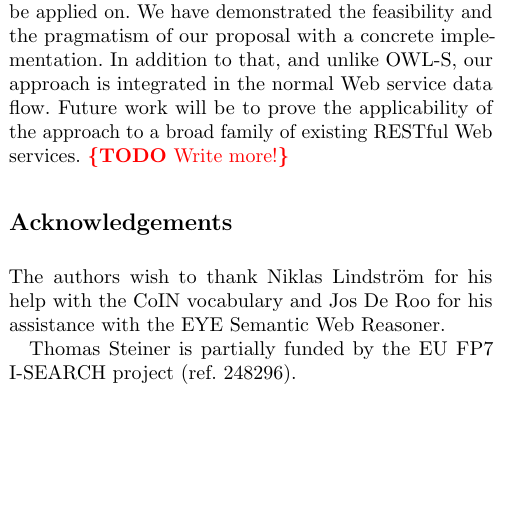
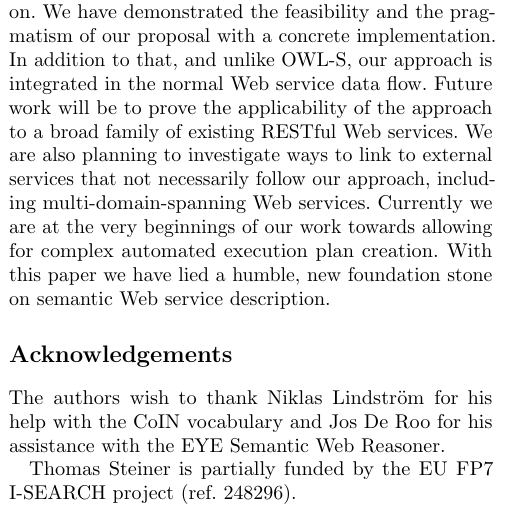
Before and after one commit to tomayac/AFMS2011, a LaTeX paper (AFMS2011.tex): part of one column of page 9 of 10, cut so that both start at the same text, the shorter picture padded with empty space. Compiled offline with pdfLaTeX.

Commit message:
Finished Conclusion and Future Work draft.

```diff
--- a/AFMS2011.tex
+++ b/AFMS2011.tex
@@ -601,7 +601,7 @@ The REST practice of correctly using HTTP status codes forms the corner stone of
 
 \section{Conclusion and Future Work} \label{sec:conclusion-and-future-work}
 %%%% Responsible: Thomas %%%%
-In this paper, we have shown a proposal for a Web service description and interaction approach for automatic Web service discovery and execution called RESTdesc. Our approach builds on top of RESTful principles and consists of a semantic mark-up model, offering a formal description of a service's functionality, with extensive flexibility, and an HTTP-based discovery method of services, both internal and external. It is to be noted that in order for our approach to work, obeying to REST principles is essential for the APIs where RESTdesc should be applied on. We have demonstrated the feasibility and the pragmatism of our proposal with a concrete implementation. In addition to that, and unlike OWL-S, our approach is integrated in the normal Web service data flow. Future work will be to prove the applicability of the approach to a broad family of existing RESTful Web services. \todo{Write more!}
+In this paper, we have shown a proposal for a Web service description and interaction approach for automatic Web service discovery and execution called RESTdesc. Our approach builds on top of RESTful principles and consists of a semantic mark-up model, offering a formal description of a service's functionality, with extensive flexibility, and an HTTP-based discovery method of services, both internal and external. It is to be noted that in order for our approach to work, obeying to REST principles is essential for the APIs where RESTdesc should be applied on. We have demonstrated the feasibility and the pragmatism of our proposal with a concrete implementation. In addition to that, and unlike OWL-S, our approach is integrated in the normal Web service data flow. Future work will be to prove the applicability of the approach to a broad family of existing RESTful Web services. We are also planning to investigate ways to link to external services that not necessarily follow our approach, including multi-domain-spanning Web services. Currently we are at the very beginnings of our work towards allowing for complex automated execution plan creation. With this paper we have lied a humble, new foundation stone on semantic Web service description.
 
 \section*{Acknowledgements} \label{sec:acknowledgements}
 The authors wish to thank Niklas Lindstr\"om for his help with the CoIN vocabulary and Jos De Roo for his assistance with the EYE Semantic Web Reasoner.
```
